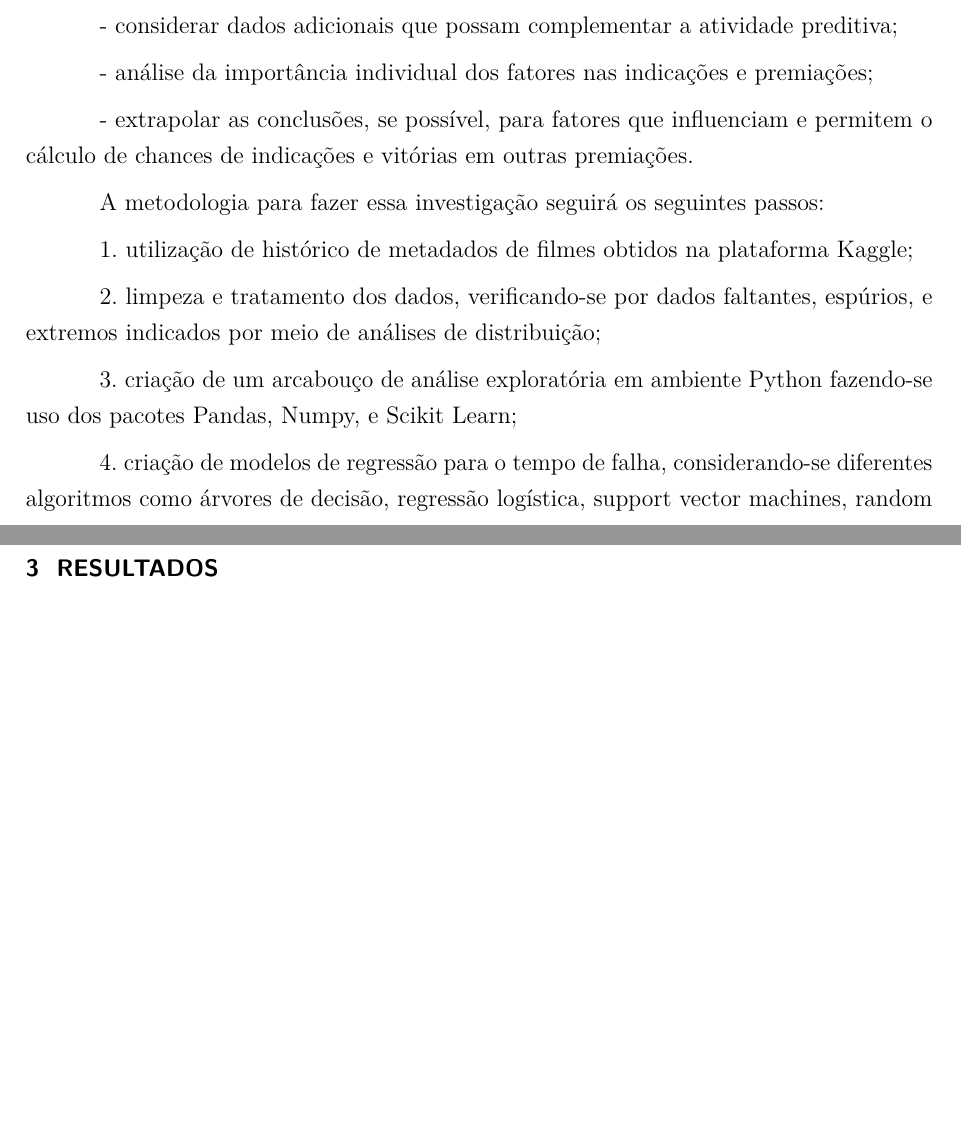
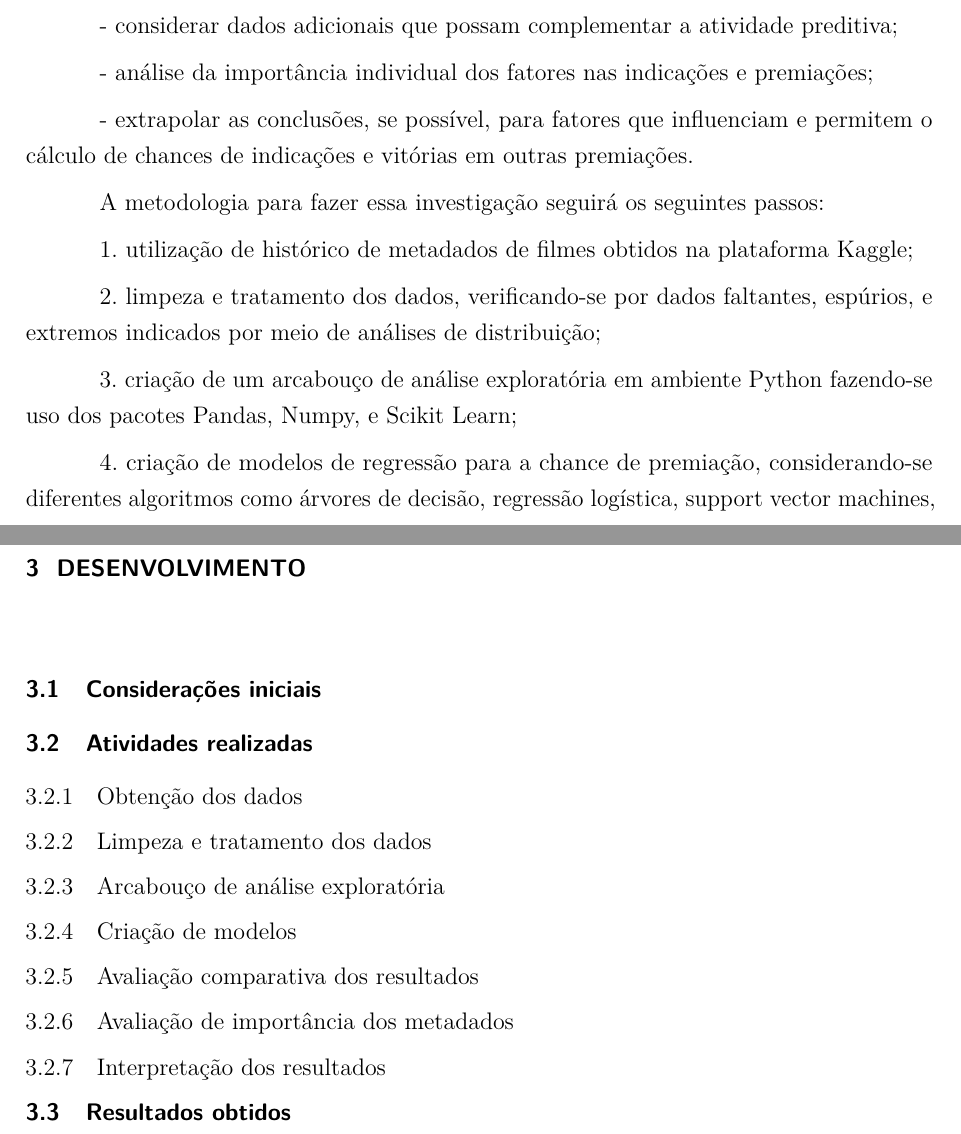
Before and after one commit to martinhohoff/mba_tcc, a LaTeX thesis (TCC.tex, which reads Cap1-Introducao.tex, Cap3-Desenvolvimento.tex): two parts of pages 15 and 21 of 26, joined at a grey line, cut so that both start at the same text, the shorter picture padded with empty space. Compiled offline with pdfLaTeX.

Commit message:
add chapter 3 skeleton

```diff
--- a/Cap1-Introducao.tex
+++ b/Cap1-Introducao.tex
@@ -23,5 +23,5 @@ A metodologia para fazer essa investigação seguirá os seguintes passos:\par
 1. utilização de histórico de metadados de filmes obtidos na plataforma Kaggle;\par
 2. limpeza e tratamento dos dados, verificando-se por dados faltantes, espúrios, e extremos indicados por meio de análises de distribuição;\par
 3. criação de um arcabouço de análise exploratória em ambiente Python fazendo-se uso dos pacotes Pandas, Numpy, e Scikit Learn;\par
-4. criação de modelos de regressão para o tempo de falha, considerando-se diferentes algoritmos como árvores de decisão, regressão logística, support vector machines, random forest, redes neurais, dentre outros;\par
+4. criação de modelos de regressão para a chance de premiação, considerando-se diferentes algoritmos como árvores de decisão, regressão logística, support vector machines, random forest, redes neurais, dentre outros;\par
 5. avaliação comparativa dos resultados usando as métricas de mean squared error, root mean squared error, e mean absolute error;\par
--- /dev/null
+++ b/Cap3-Desenvolvimento.tex
@@ -0,0 +1,29 @@
+% ---
+%% USPSC-Cap3-Resultados.tex
+% --
+
+
+% ---
+\chapter[Desenvolvimento]{Desenvolvimento}
+
+    \section{Considerações iniciais}
+
+    \section{Atividades realizadas}
+
+        \subsection{Obtenção dos dados}
+
+        \subsection{Limpeza e tratamento dos dados}
+
+        \subsection{Arcabouço de análise exploratória}
+
+        \subsection{Criação de modelos}
+
+        \subsection{Avaliação comparativa dos resultados}
+
+        \subsection{Avaliação de importância dos metadados}
+
+        \subsection{Interpretação dos resultados}
+
+    \section{Resultados obtidos}
+
+% ---
--- a/TCC.tex
+++ b/TCC.tex
@@ -436,7 +436,7 @@ brazil				% o último idioma é o principal do documento
 % ---
 % Capítulo 3 - Citações
 % ---
-\include{Cap3-Resultados}
+\include{Cap3-Desenvolvimento}
 
 % ---
 % Capítulo 4 - Referencias
```
Also changed, not shown: Cap1-Introducao.tex (2 more changed lines).
